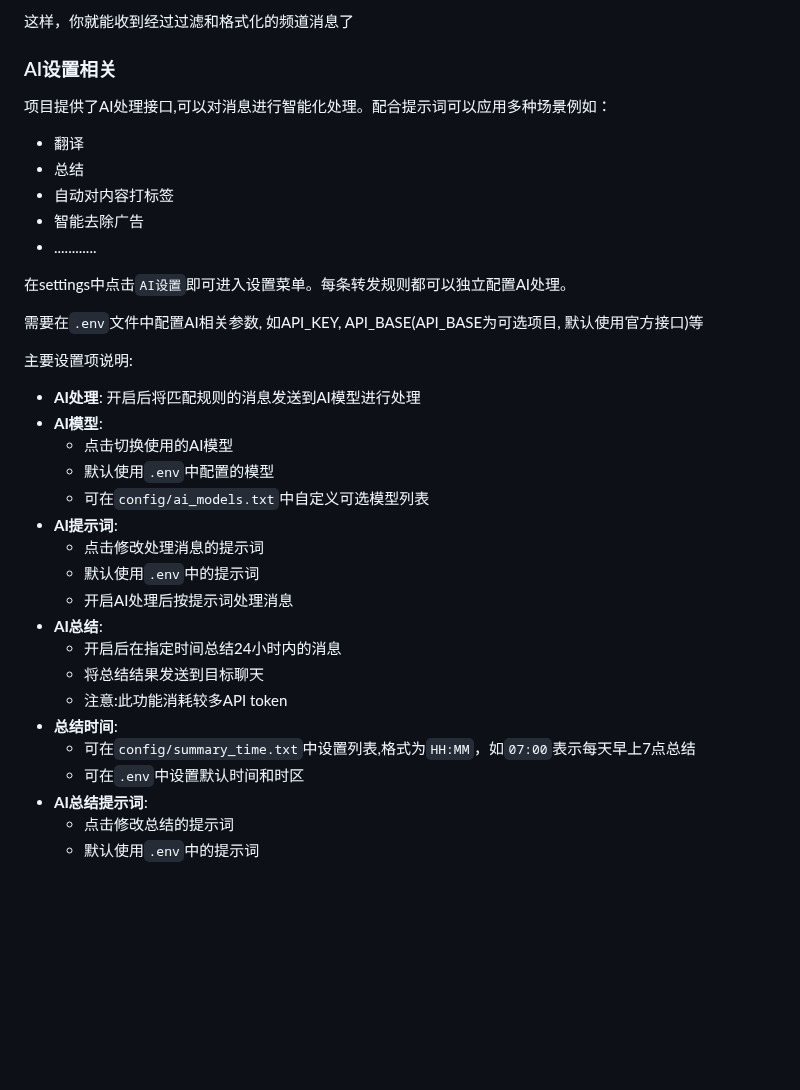
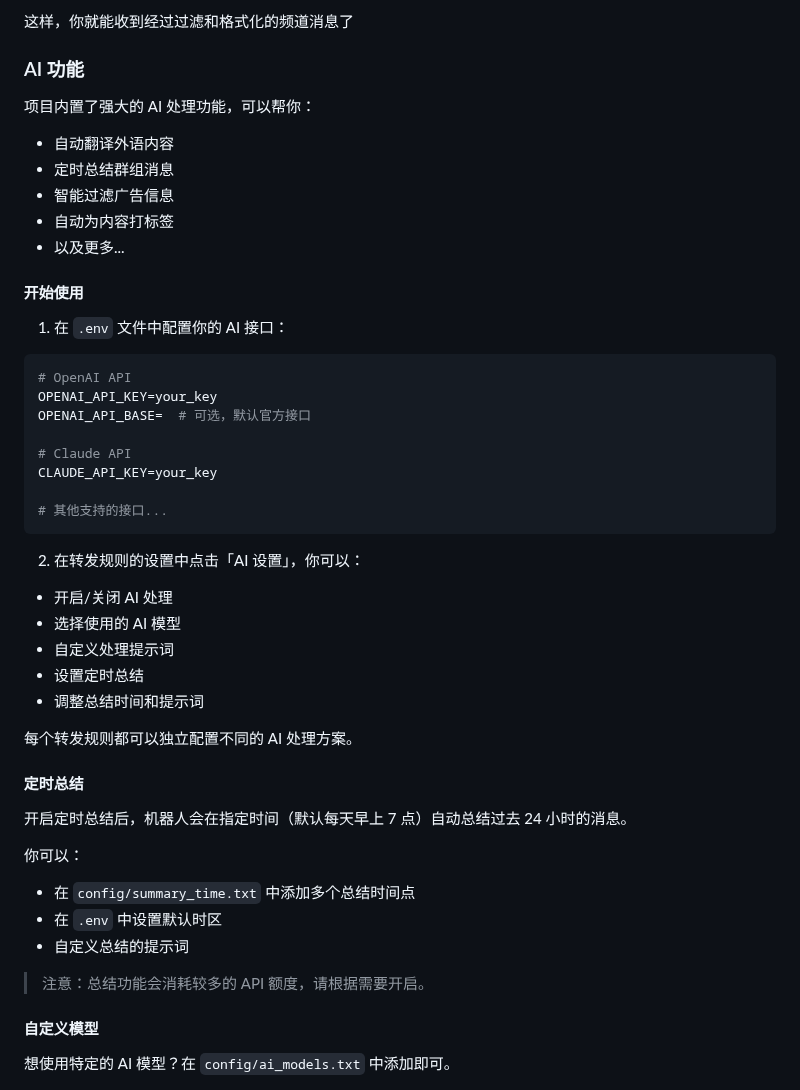
Before and after one commit to zhangnoter/TG, a Markdown page: README.md, the part around the change. GitHub-like rendering; blank space fills up the shorter version.

````diff
--- a/README.md
+++ b/README.md
@@ -210,40 +210,52 @@ docker-compose up -d
 
 这样，你就能收到经过过滤和格式化的频道消息了
 
-### AI设置相关
+### AI 功能
 
-项目提供了AI处理接口,可以对消息进行智能化处理。配合提示词可以应用多种场景例如：
-- 翻译
-- 总结
-- 自动对内容打标签
-- 智能去除广告
-- ............
+项目内置了强大的 AI 处理功能，可以帮你：
+- 自动翻译外语内容
+- 定时总结群组消息
+- 智能过滤广告信息
+- 自动为内容打标签
+- 以及更多...
 
-在settings中点击`AI设置`即可进入设置菜单。每条转发规则都可以独立配置AI处理。
+#### 开始使用
 
-需要在`.env`文件中配置AI相关参数, 如API_KEY, API_BASE(API_BASE为可选项目, 默认使用官方接口)等
+1. 在 `.env` 文件中配置你的 AI 接口：
+```ini
+# OpenAI API
+OPENAI_API_KEY=your_key
+OPENAI_API_BASE=  # 可选，默认官方接口
 
-主要设置项说明:
+# Claude API
+CLAUDE_API_KEY=your_key
 
-- **AI处理**: 开启后将匹配规则的消息发送到AI模型进行处理
-- **AI模型**:
-  - 点击切换使用的AI模型
-  - 默认使用`.env`中配置的模型
-  - 可在`config/ai_models.txt`中自定义可选模型列表
-- **AI提示词**:
-  - 点击修改处理消息的提示词
-  - 默认使用`.env`中的提示词
-  - 开启AI处理后按提示词处理消息
-- **AI总结**:
-  - 开启后在指定时间总结24小时内的消息
-  - 将总结结果发送到目标聊天
-  - 注意:此功能消耗较多API token
-- **总结时间**:
-  - 可在`config/summary_time.txt`中设置列表,格式为`HH:MM`，如`07:00`表示每天早上7点总结
-  - 可在`.env`中设置默认时间和时区
-- **AI总结提示词**:
-  - 点击修改总结的提示词
-  - 默认使用`.env`中的提示词
+# 其他支持的接口...
+```
+
+2. 在转发规则的设置中点击「AI 设置」，你可以：
+- 开启/关闭 AI 处理
+- 选择使用的 AI 模型
+- 自定义处理提示词
+- 设置定时总结
+- 调整总结时间和提示词
+
+每个转发规则都可以独立配置不同的 AI 处理方案。
+
+#### 定时总结
+
+开启定时总结后，机器人会在指定时间（默认每天早上 7 点）自动总结过去 24 小时的消息。
+
+你可以：
+- 在 `config/summary_time.txt` 中添加多个总结时间点
+- 在 `.env` 中设置默认时区
+- 自定义总结的提示词
+
+> 注意：总结功能会消耗较多的 API 额度，请根据需要开启。
+
+#### 自定义模型
+
+想使用特定的 AI 模型？在 `config/ai_models.txt` 中添加即可。
 
 ![img](./images/settings_ai.png)
 
````
